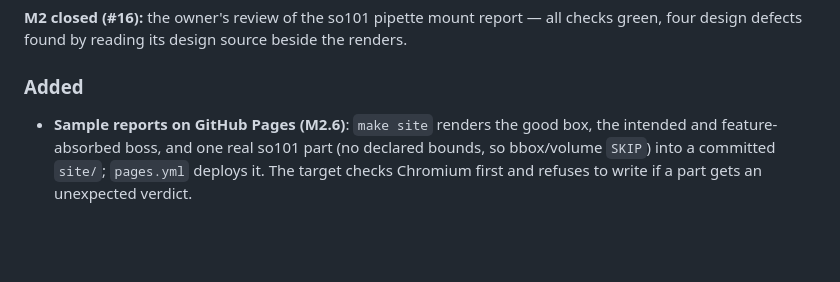
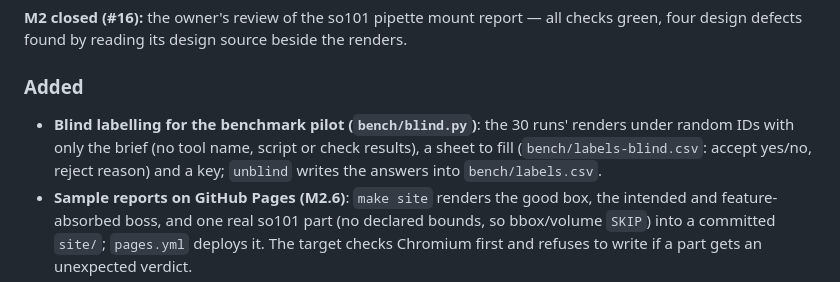
Before and after one commit to qte77/agentic-cax-gauge, a Markdown page: CHANGELOG.md, the part around the change. Rendered like a GitHub page; blank space fills up the shorter version.

Commit message:
docs: CHANGELOG and plan BENCH row for the blind sheet (#92)
Co-Authored-By: Claude <noreply@anthropic.com>

```diff
--- a/CHANGELOG.md
+++ b/CHANGELOG.md
@@ -11,6 +11,10 @@ four design defects found by reading its design source beside the renders.
 
 ### Added
 
+- **Blind labelling for the benchmark pilot (`bench/blind.py`)**: the 30 runs' renders under
+  random IDs with only the brief (no tool name, script or check results), a sheet to fill
+  (`bench/labels-blind.csv`: accept yes/no, reject reason) and a key; `unblind` writes the
+  answers into `bench/labels.csv`.
 - **Sample reports on GitHub Pages (M2.6)**: `make site` renders the good box, the intended
   and feature-absorbed boss, and one real so101 part (no declared bounds, so bbox/volume
   `SKIP`) into a committed `site/`; `pages.yml` deploys it. The target checks Chromium first
```
Also changed, not shown: docs/plans/001-v0.md (+1 -1 lines).
